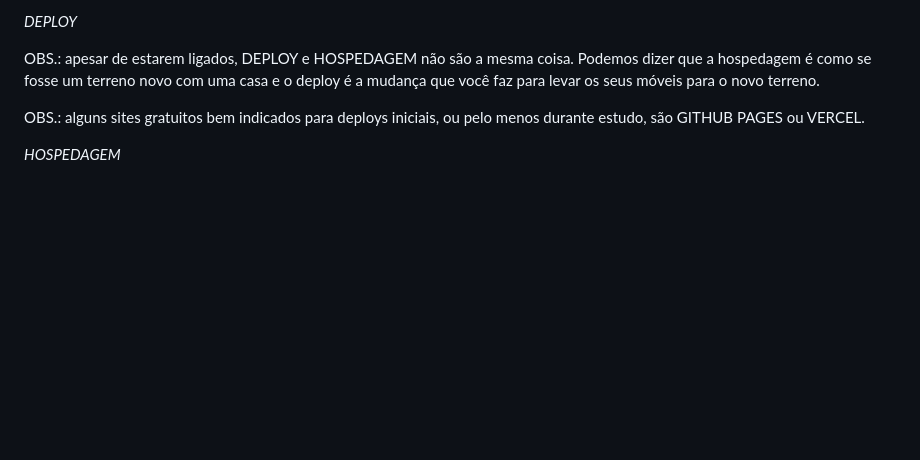
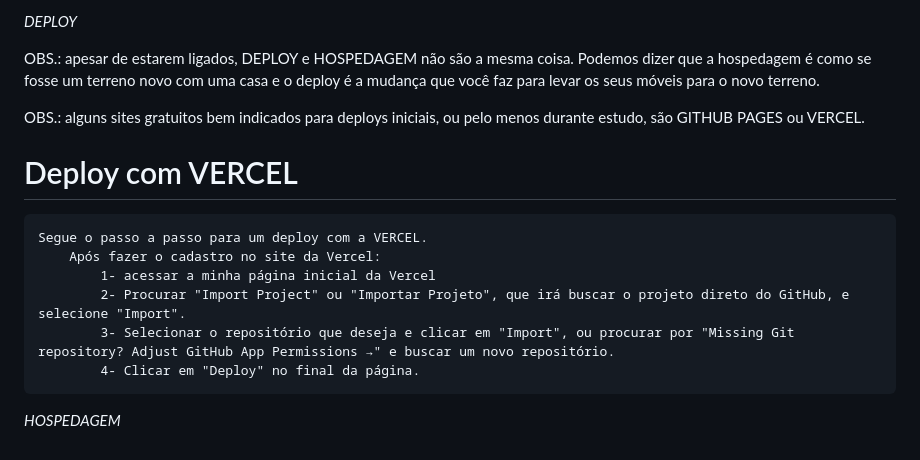
Before and after one commit to PedroGMSdev/ESTUDANDO, a Markdown page: Conteúdo Geral/anotacoesGerais.md, the part around the change. GitHub-like rendering; blank space fills up the shorter version.

Commit message:
Atualização de Conceitos

```diff
--- a/Conteúdo Geral/anotacoesGerais.md
+++ b/Conteúdo Geral/anotacoesGerais.md
@@ -116,4 +116,12 @@ OBS.: apesar de estarem ligados, DEPLOY e HOSPEDAGEM não são a mesma coisa. Po
 
 OBS.: alguns sites gratuitos bem indicados para deploys iniciais, ou pelo menos durante estudo, são GITHUB PAGES ou VERCEL.
 
+# Deploy com VERCEL
+    Segue o passo a passo para um deploy com a VERCEL.
+        Após fazer o cadastro no site da Vercel:
+            1- acessar a minha página inicial da Vercel
+            2- Procurar "Import Project" ou "Importar Projeto", que irá buscar o projeto direto do GitHub, e selecione "Import".
+            3- Selecionar o repositório que deseja e clicar em "Import", ou procurar por "Missing Git repository? Adjust GitHub App Permissions →" e buscar um novo repositório.
+            4- Clicar em "Deploy" no final da página.
+
 *HOSPEDAGEM*
```
